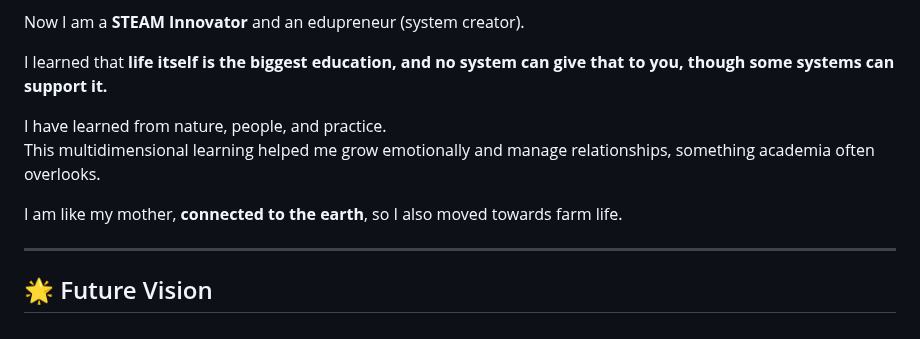
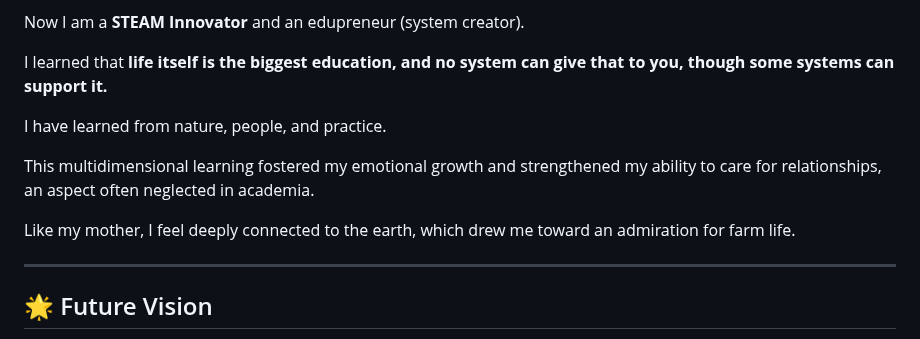
Before and after one commit to TheUnperfectArchive/online, a Markdown page: dairy/eduxschool.md, the part around the change. Rendered like a GitHub page.

Commit message:
reopen df

```diff
--- a/dairy/eduxschool.md
+++ b/dairy/eduxschool.md
@@ -168,9 +168,10 @@ Now I am a **STEAM Innovator** and an edupreneur (system creator).
 I learned that **life itself is the biggest education, and no system can give that to you, though some systems can support it.**
 
 I have learned from nature, people, and practice.
-This multidimensional learning helped me grow emotionally and manage relationships, something academia often overlooks.
 
-I am like my mother, **connected to the earth**, so I also moved towards farm life.
+This multidimensional learning fostered my emotional growth and strengthened my ability to care for relationships, an aspect often neglected in academia.
+
+Like my mother, I feel deeply connected to the earth, which drew me toward an admiration for farm life.
 
 ---
 
```
Also changed, not shown: dairy/careerltlife.md (+2 -2 lines).
